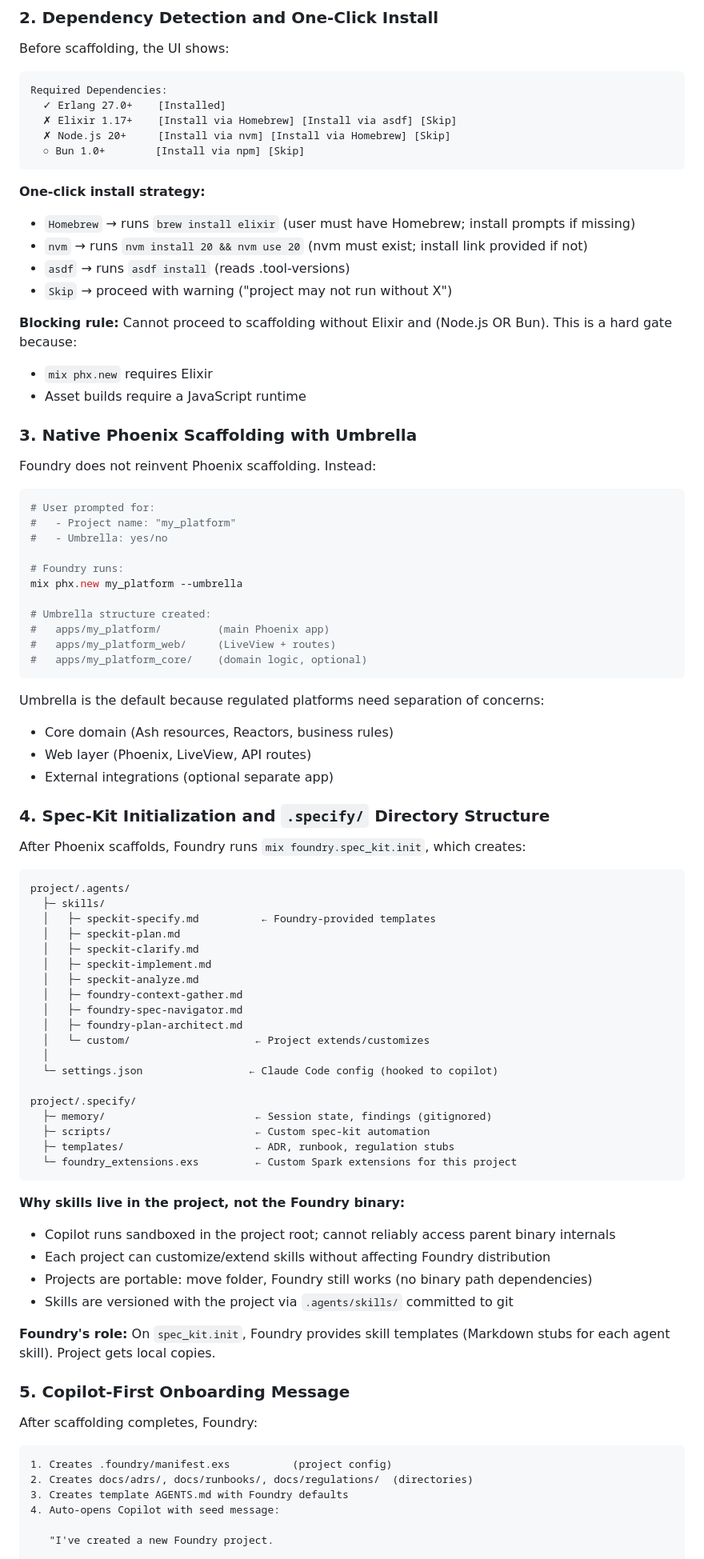
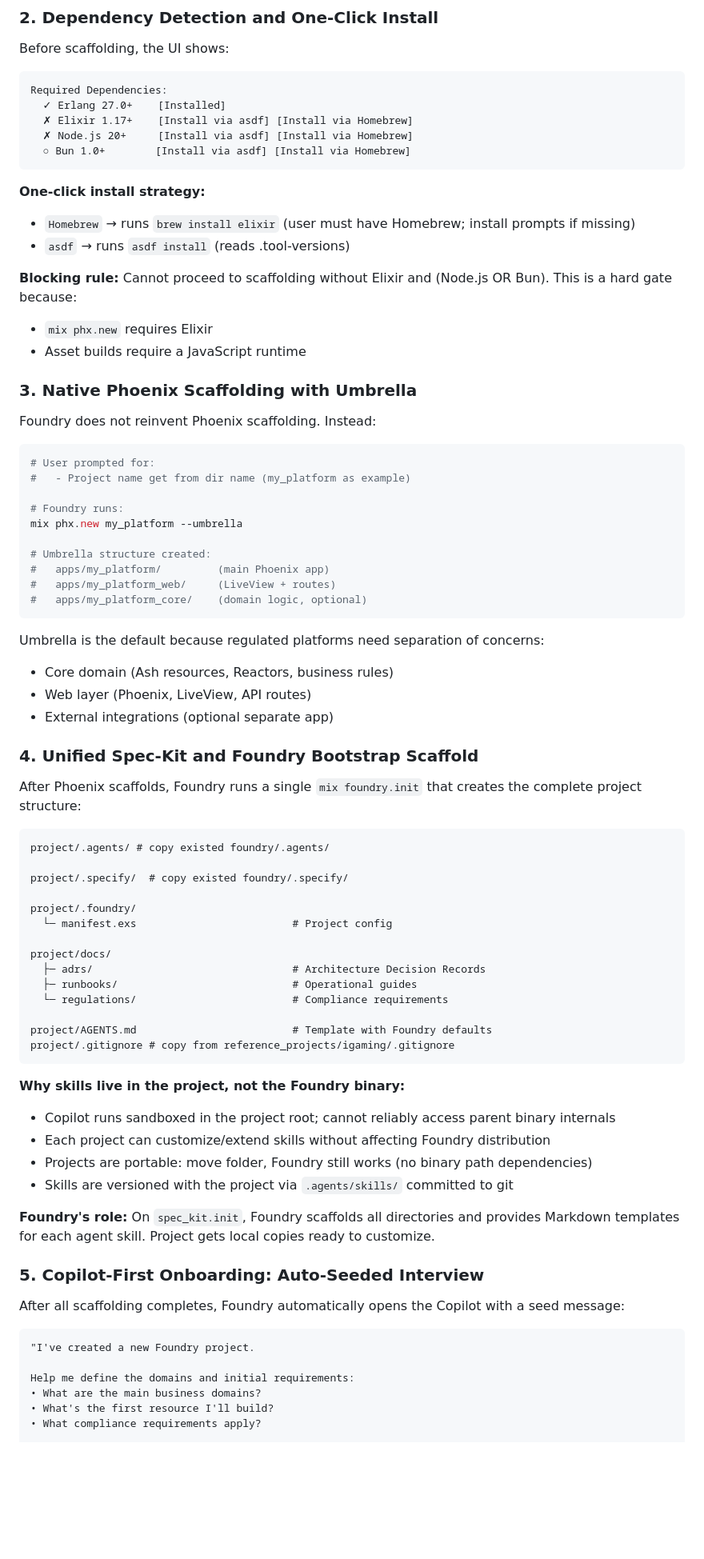
Before and after one commit to FoundryStack/foundry, a Markdown page: docs/adrs/ADR-028-new-project-onboarding.md, the part around one of its changes. Shown at 80% size. Rendered like a GitHub page; blank space fills up the shorter version.

Commit message:
Fix new project adr

````diff
--- a/docs/adrs/ADR-028-new-project-onboarding.md
+++ b/docs/adrs/ADR-028-new-project-onboarding.md
@@ -48,18 +49,18 @@ Before scaffolding, the UI shows:
 ```
 Required Dependencies:
   ✓ Erlang 27.0+    [Installed]
-  ✗ Elixir 1.17+    [Install via Homebrew] [Install via asdf] [Skip]
-  ✗ Node.js 20+     [Install via nvm] [Install via Homebrew] [Skip]
-  ○ Bun 1.0+        [Install via npm] [Skip]
+  ✗ Elixir 1.17+    [Install via asdf] [Install via Homebrew]
+  ✗ Node.js 20+     [Install via asdf] [Install via Homebrew]
+  ○ Bun 1.0+        [Install via asdf] [Install via Homebrew]
 ```
 
 **One-click install strategy:**
+
 - `Homebrew` → runs `brew install elixir` (user must have Homebrew; install prompts if missing)
-- `nvm` → runs `nvm install 20 && nvm use 20` (nvm must exist; install link provided if not)
 - `asdf` → runs `asdf install` (reads .tool-versions)
-- `Skip` → proceed with warning ("project may not run without X")
 
 **Blocking rule:** Cannot proceed to scaffolding without Elixir and (Node.js OR Bun). This is a hard gate because:
+
 - `mix phx.new` requires Elixir
 - Asset builds require a JavaScript runtime
 
@@ -69,8 +70,7 @@ Foundry does not reinvent Phoenix scaffolding. Instead:
 
 ```elixir
 # User prompted for:
-#   - Project name: "my_platform"
-#   - Umbrella: yes/no
+#   - Project name get from dir name (my_platform as example)
 
 # Foundry runs:
 mix phx.new my_platform --umbrella
@@ -82,53 +82,50 @@ mix phx.new my_platform --umbrella
 ```
 
 Umbrella is the default because regulated platforms need separation of concerns:
+
 - Core domain (Ash resources, Reactors, business rules)
 - Web layer (Phoenix, LiveView, API routes)
 - External integrations (optional separate app)
 
-### 4. Spec-Kit Initialization and `.specify/` Directory Structure
+### 4. Unified Spec-Kit and Foundry Bootstrap Scaffold
 
-After Phoenix scaffolds, Foundry runs `mix foundry.spec_kit.init`, which creates:
+After Phoenix scaffolds, Foundry runs a single `mix foundry.init` that creates the complete project structure:
 
 ```
-project/.agents/
-  ├─ skills/
-  │   ├─ speckit-specify.md          ← Foundry-provided templates
-  │   ├─ speckit-plan.md
-  │   ├─ speckit-clarify.md
-  │   ├─ speckit-implement.md
-  │   ├─ speckit-analyze.md
-  │   ├─ foundry-context-gather.md
-  │   ├─ foundry-spec-navigator.md
-  │   ├─ foundry-plan-architect.md
-  │   └─ custom/                    ← Project extends/customizes
-  │
-  └─ settings.json                 ← Claude Code config (hooked to copilot)
+project/.agents/ # copy existed foundry/.agents/
 
-project/.specify/
-  ├─ memory/                        ← Session state, findings (gitignored)
-  ├─ scripts/                       ← Custom spec-kit automation
-  ├─ templates/                     ← ADR, runbook, regulation stubs
-  └─ foundry_extensions.exs         ← Custom Spark extensions for this project
+project/.specify/  # copy existed foundry/.specify/
+
+project/.foundry/
+  └─ manifest.exs                         # Project config
+
+project/docs/
+  ├─ adrs/                                # Architecture Decision Records
+  ├─ runbooks/                            # Operational guides
+  └─ regulations/                         # Compliance requirements
+
+project/AGENTS.md                         # Template with Foundry defaults
+project/.gitignore # copy from reference_projects/igaming/.gitignore
 ```
 
 **Why skills live in the project, not the Foundry binary:**
+
 - Copilot runs sandboxed in the project root; cannot reliably access parent binary internals
 - Each project can customize/extend skills without affecting Foundry distribution
 - Projects are portable: move folder, Foundry still works (no binary path dependencies)
 - Skills are versioned with the project via `.agents/skills/` committed to git
 
-**Foundry's role:** On `spec_kit.init`, Foundry provides skill templates (Markdown stubs for each agent skill). Project gets local copies.
+**Foundry's role:** On `spec_kit.init`, Foundry scaffolds all directories and provides Markdown templates for each agent skill. Project gets local copies ready to customize.
 
-### 5. Copilot-First Onboarding Message
+### 5. Copilot-First Onboarding: Auto-Seeded Interview
 
-After scaffolding completes, Foundry:
+After all scaffolding completes, Foundry automatically opens the Copilot with a seed message:
 
 ```
-1. Creates .foundry/manifest.exs          (project config)
-2. Creates docs/adrs/, docs/runbooks/, docs/regulations/  (directories)
-3. Creates template AGENTS.md with Foundry defaults
-4. Auto-opens Copilot with seed message:
+"I've created a new Foundry project.
 
-   "I've created a new Foundry project.
+Help me define the domains and initial requirements:
+• What are the main business domains?
+• What's the first resource I'll build?
+• What compliance requirements apply?
 
````
Also changed, not shown: other parts of docs/adrs/ADR-028-new-project-onboarding.md (+16 -13 lines).
